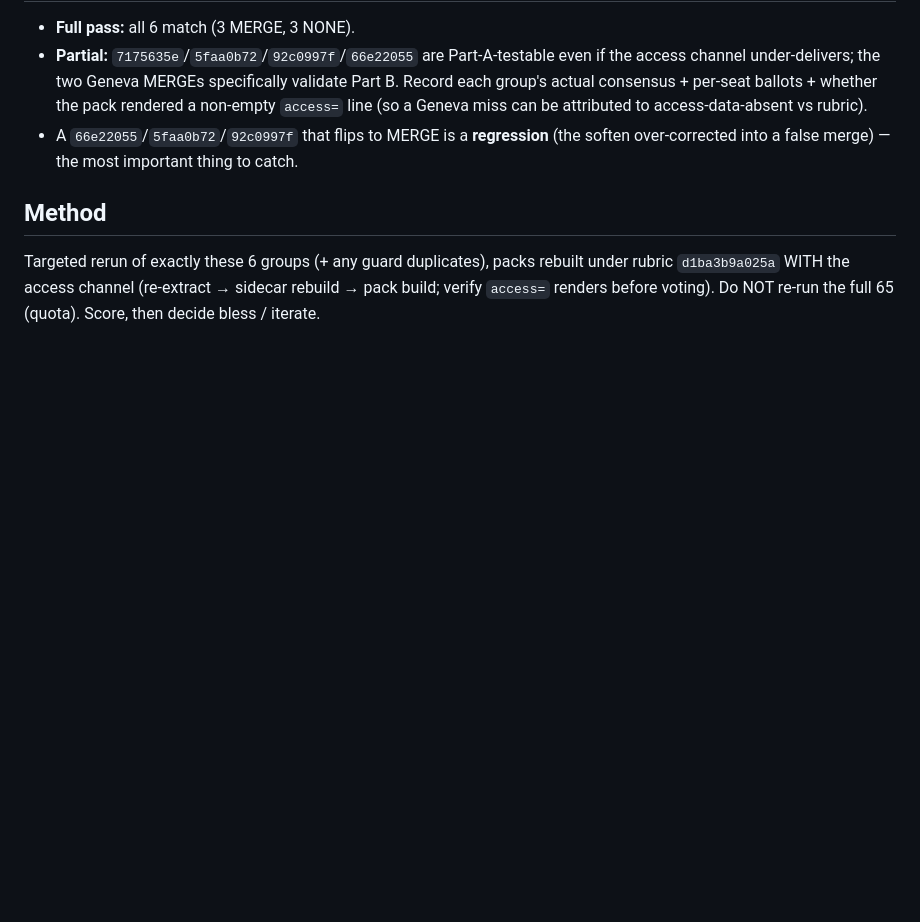
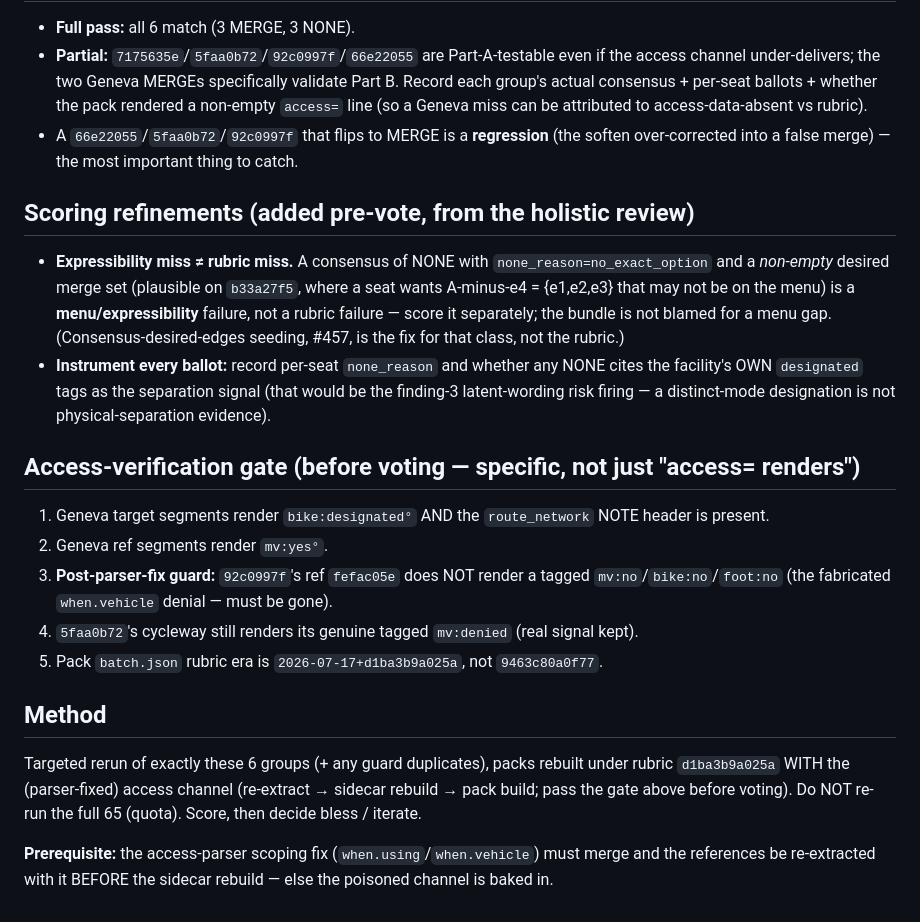
Before and after one commit to brad-richardson/crosswalk, a Markdown page: research/v9_mi4_soften_access_fix_hypothesis_2026-07-17.md, the part around the change. GitHub-like rendering; blank space fills up the shorter version.

Commit message:
Sharpen v9 pre-reg: expressibility-vs-rubric scoring + specific access gate (pre-vote)
Pre-vote refinements from the holistic review: score NONE+no_exact_option with a
non-empty desired set as an expressibility miss (not rubric); make the access gate
check specific lines incl. the post-parser-fix guard that 92c0997f's ref no longer
shows a fabricated when.vehicle denial; note the parser fix is a prerequisite to
re-extract.

Co-Authored-By: Claude Opus 4.8 (1M context) <noreply@anthropic.com>

```diff
--- a/research/v9_mi4_soften_access_fix_hypothesis_2026-07-17.md
+++ b/research/v9_mi4_soften_access_fix_hypothesis_2026-07-17.md
@@ -44,8 +44,34 @@ overlay) **without** losing the genuine-separation NONEs. The Fix-A guard
 - A `66e22055`/`5faa0b72`/`92c0997f` that flips to MERGE is a **regression** (the
   soften over-corrected into a false merge) — the most important thing to catch.
 
+## Scoring refinements (added pre-vote, from the holistic review)
+- **Expressibility miss ≠ rubric miss.** A consensus of NONE with
+  `none_reason=no_exact_option` and a *non-empty* desired merge set (plausible on
+  `b33a27f5`, where a seat wants A-minus-e4 = {e1,e2,e3} that may not be on the
+  menu) is a **menu/expressibility** failure, not a rubric failure — score it
+  separately; the bundle is not blamed for a menu gap. (Consensus-desired-edges
+  seeding, #457, is the fix for that class, not the rubric.)
+- **Instrument every ballot:** record per-seat `none_reason` and whether any NONE
+  cites the facility's OWN `designated` tags as the separation signal (that would
+  be the finding-3 latent-wording risk firing — a distinct-mode designation is not
+  physical-separation evidence).
+
+## Access-verification gate (before voting — specific, not just "access= renders")
+1. Geneva target segments render `bike:designated°` AND the `route_network` NOTE
+   header is present.
+2. Geneva ref segments render `mv:yes°`.
+3. **Post-parser-fix guard:** `92c0997f`'s ref `fefac05e` does NOT render a tagged
+   `mv:no`/`bike:no`/`foot:no` (the fabricated `when.vehicle` denial — must be gone).
+4. `5faa0b72`'s cycleway still renders its genuine tagged `mv:denied` (real signal
+   kept).
+5. Pack `batch.json` rubric era is `2026-07-17+d1ba3b9a025a`, not `9463c80a0f77`.
+
 ## Method
 Targeted rerun of exactly these 6 groups (+ any guard duplicates), packs rebuilt
-under rubric `d1ba3b9a025a` WITH the access channel (re-extract → sidecar rebuild →
-pack build; verify `access=` renders before voting). Do NOT re-run the full 65
-(quota). Score, then decide bless / iterate.
+under rubric `d1ba3b9a025a` WITH the (parser-fixed) access channel (re-extract →
+sidecar rebuild → pack build; pass the gate above before voting). Do NOT re-run the
+full 65 (quota). Score, then decide bless / iterate.
+
+**Prerequisite:** the access-parser scoping fix (`when.using`/`when.vehicle`) must
+merge and the references be re-extracted with it BEFORE the sidecar rebuild — else
+the poisoned channel is baked in.
```
